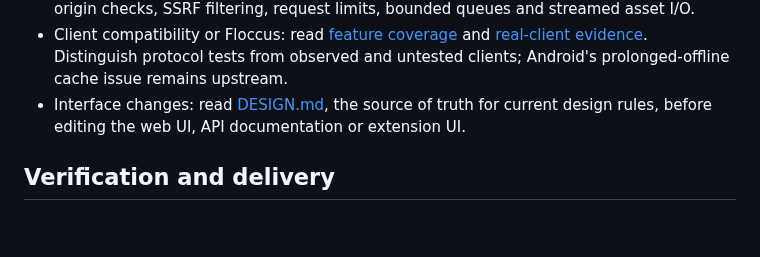
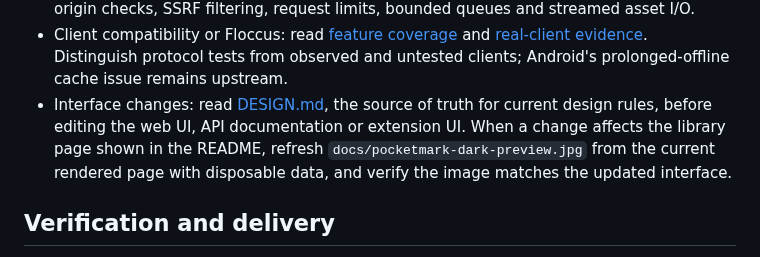
Before and after one commit to theopoc/pocketmark, a Markdown page: AGENTS.md, the part around the change. Drawn GitHub-style; blank space fills up the shorter version.

Commit message:
docs: refresh library preview

```diff
--- a/AGENTS.md
+++ b/AGENTS.md
@@ -39,7 +39,10 @@ against the RAM goal.
   [real-client evidence](docs/REAL_CLIENTS.md). Distinguish protocol tests from
   observed and untested clients; Android's prolonged-offline cache issue remains upstream.
 - Interface changes: read [DESIGN.md](DESIGN.md), the source of truth for current
-  design rules, before editing the web UI, API documentation or extension UI.
+  design rules, before editing the web UI, API documentation or extension UI. When
+  a change affects the library page shown in the README, refresh
+  `docs/pocketmark-dark-preview.jpg` from the current rendered page with disposable
+  data, and verify the image matches the updated interface.
 
 ## Verification and delivery
 
```
Also changed, not shown: README.md (+1 -1 lines), docs/pocketmark-dark-preview.jpg.
